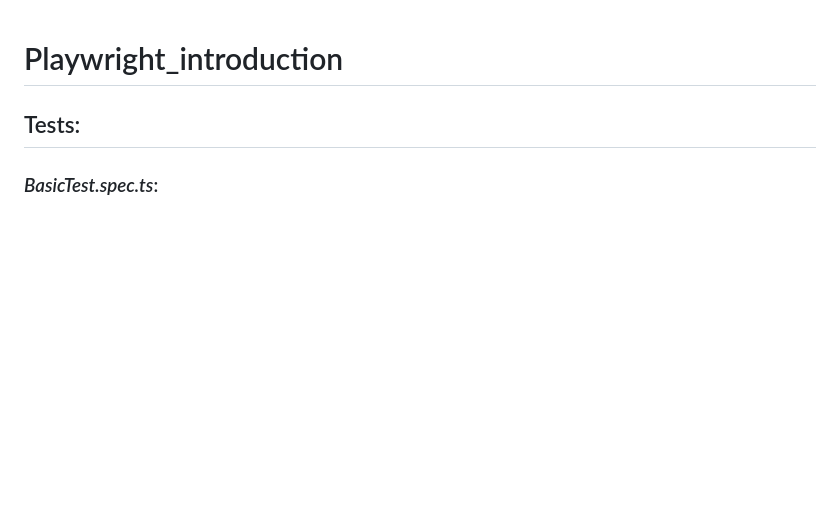
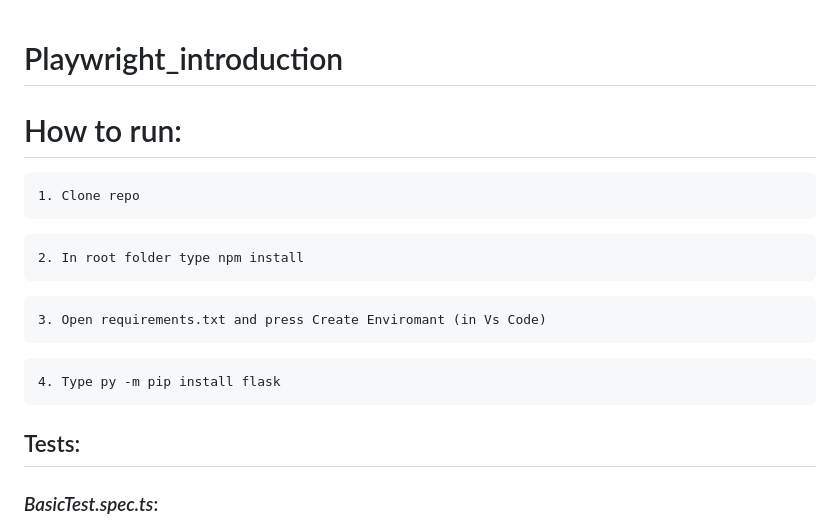
Before and after one commit to PawelGawlikOpera/Playwright_introduction, a Markdown page: README.md, the part around the change. Rendered like a GitHub page; blank space fills up the shorter version.

````diff
--- a/README.md
+++ b/README.md
@@ -1,5 +1,18 @@
 # Playwright_introduction
 
+# How to run:
+```
+1. Clone repo
+```
+```
+2. In root folder type npm install
+```
+```
+3. Open requirements.txt and press Create Enviromant (in Vs Code)
+```
+```
+4. Type py -m pip install flask
+```
 ## Tests:
 ### _BasicTest.spec.ts_:
 ```
````
